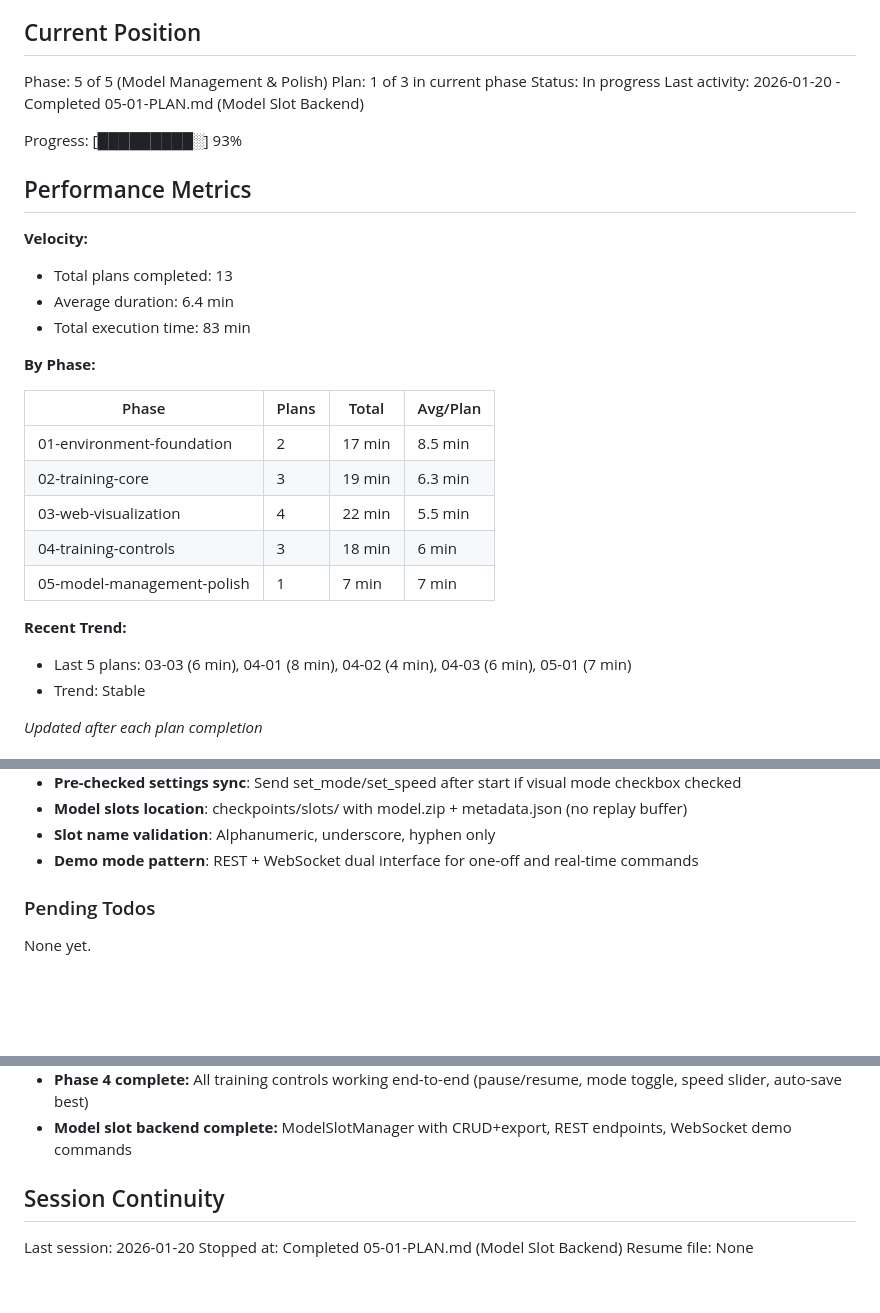
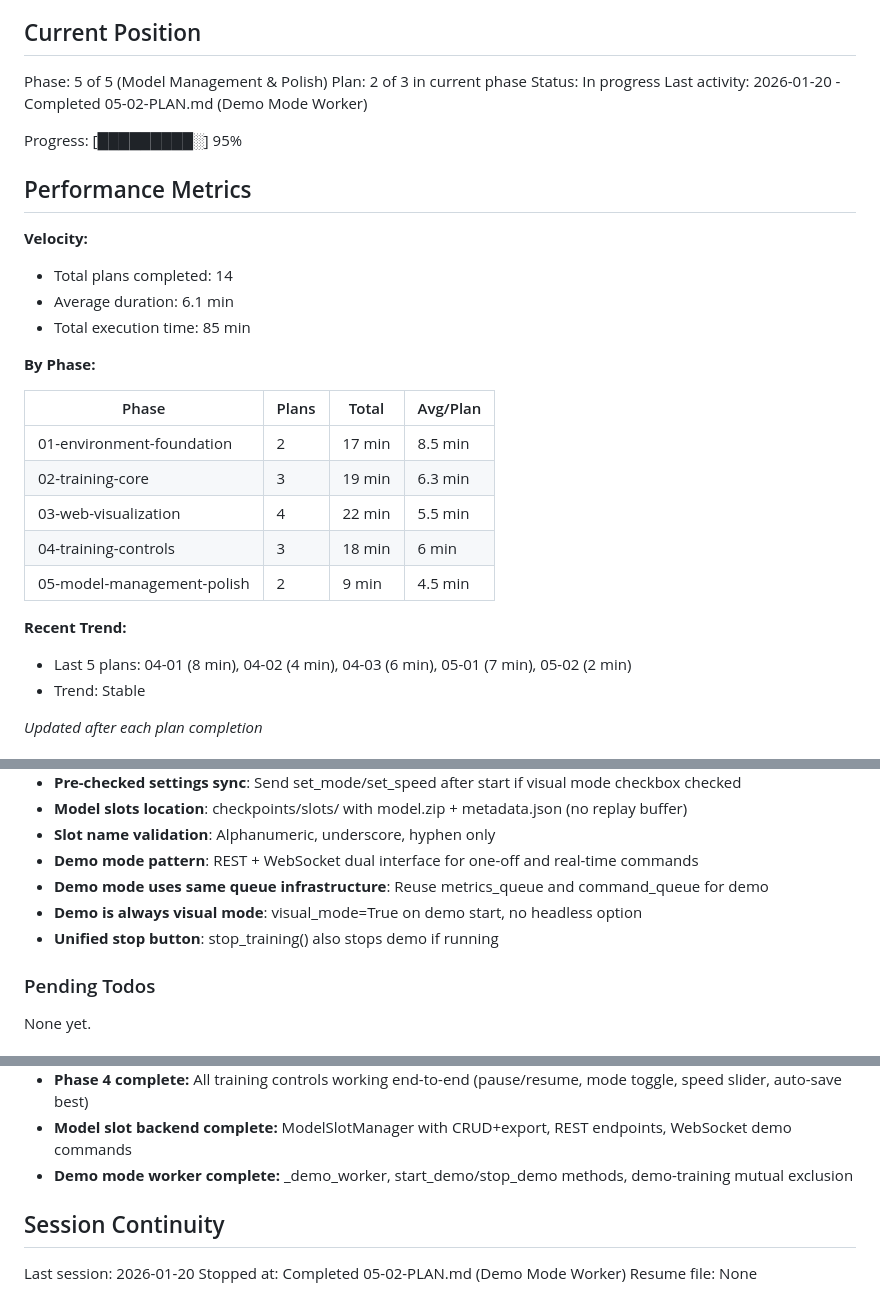
Before and after one commit to blakedesouza/mlTetris, a Markdown page: .planning/STATE.md, 3 parts joined by grey strips. GitHub-like rendering; blank space fills up the shorter version.

Commit message:
docs(05-02): complete demo mode worker plan
Tasks completed: 2/2
- Task 1: Create demo worker function
- Task 2: Add start_demo and stop_demo methods

SUMMARY: .planning/phases/05-model-management-polish/05-02-SUMMARY.md

```diff
--- a/.planning/STATE.md
+++ b/.planning/STATE.md
@@ -10,18 +10,18 @@ See: .planning/PROJECT.md (updated 2025-01-19)
 ## Current Position
 
 Phase: 5 of 5 (Model Management & Polish)
-Plan: 1 of 3 in current phase
+Plan: 2 of 3 in current phase
 Status: In progress
-Last activity: 2026-01-20 - Completed 05-01-PLAN.md (Model Slot Backend)
+Last activity: 2026-01-20 - Completed 05-02-PLAN.md (Demo Mode Worker)
 
-Progress: [█████████░] 93%
+Progress: [█████████░] 95%
 
 ## Performance Metrics
 
 **Velocity:**
-- Total plans completed: 13
-- Average duration: 6.4 min
-- Total execution time: 83 min
+- Total plans completed: 14
+- Average duration: 6.1 min
+- Total execution time: 85 min
 
 **By Phase:**
 
@@ -31,10 +31,10 @@ Progress: [█████████░] 93%
 | 02-training-core | 3 | 19 min | 6.3 min |
 | 03-web-visualization | 4 | 22 min | 5.5 min |
 | 04-training-controls | 3 | 18 min | 6 min |
-| 05-model-management-polish | 1 | 7 min | 7 min |
+| 05-model-management-polish | 2 | 9 min | 4.5 min |
 
 **Recent Trend:**
-- Last 5 plans: 03-03 (6 min), 04-01 (8 min), 04-02 (4 min), 04-03 (6 min), 05-01 (7 min)
+- Last 5 plans: 04-01 (8 min), 04-02 (4 min), 04-03 (6 min), 05-01 (7 min), 05-02 (2 min)
 - Trend: Stable
 
 *Updated after each plan completion*
@@ -73,6 +73,9 @@ Recent decisions affecting current work:
 - **Model slots location**: checkpoints/slots/ with model.zip + metadata.json (no replay buffer)
 - **Slot name validation**: Alphanumeric, underscore, hyphen only
 - **Demo mode pattern**: REST + WebSocket dual interface for one-off and real-time commands
+- **Demo mode uses same queue infrastructure**: Reuse metrics_queue and command_queue for demo
+- **Demo is always visual mode**: visual_mode=True on demo start, no headless option
+- **Unified stop button**: stop_training() also stops demo if running
 
 ### Pending Todos
 
@@ -98,9 +101,10 @@ Research flags from SUMMARY.md:
 - **Frontend control wiring complete:** Event handlers wired to WebSocket commands, state sync on reconnect
 - **Phase 4 complete:** All training controls working end-to-end (pause/resume, mode toggle, speed slider, auto-save best)
 - **Model slot backend complete:** ModelSlotManager with CRUD+export, REST endpoints, WebSocket demo commands
+- **Demo mode worker complete:** _demo_worker, start_demo/stop_demo methods, demo-training mutual exclusion
 
 ## Session Continuity
 
 Last session: 2026-01-20
-Stopped at: Completed 05-01-PLAN.md (Model Slot Backend)
+Stopped at: Completed 05-02-PLAN.md (Demo Mode Worker)
 Resume file: None
```
Also changed, not shown: 1 other file.
